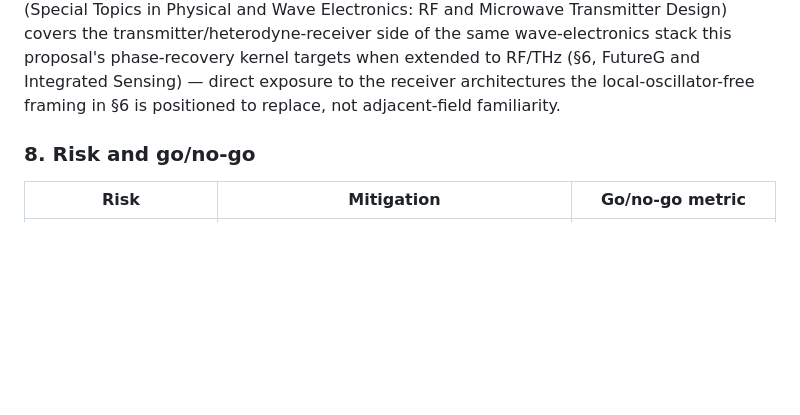
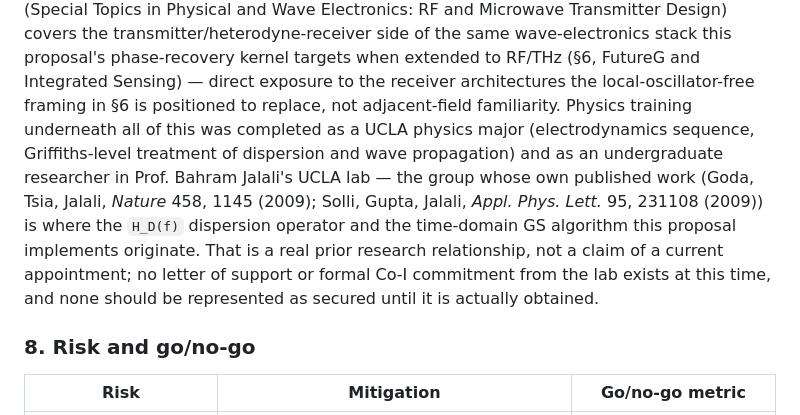
Before and after one commit to ColinsCoding/Dispersion-Assisted-GS-Phase-Recovery, a Markdown page: physics_repo/docs/sbir_phase1_feasibility.md, the part around the change. Drawn GitHub-style; blank space fills up the shorter version.

Commit message:
docs(sbir-1): add UCLA physics major + Jalali lab background to PI paragraph
Ties the H_D(f) dispersion operator and TD-GS algorithm this repo implements
back to their actual origin (Goda/Tsia/Jalali Nature 2009; Solli/Gupta/Jalali
APL 2009) via the PI's UCLA physics coursework and undergraduate research
time in that lab. Explicitly flags this as a real prior relationship, not a
current appointment -- no letter of support or Co-I commitment exists yet.

Co-Authored-By: Claude Sonnet 5 <noreply@anthropic.com>

```diff
--- a/physics_repo/docs/sbir_phase1_feasibility.md
+++ b/physics_repo/docs/sbir_phase1_feasibility.md
@@ -131,6 +131,14 @@ Electronics: RF and Microwave Transmitter Design) covers the transmitter/heterod
 the same wave-electronics stack this proposal's phase-recovery kernel targets when extended to
 RF/THz (§6, FutureG and Integrated Sensing) — direct exposure to the receiver architectures the
 local-oscillator-free framing in §6 is positioned to replace, not adjacent-field familiarity.
+Physics training underneath all of this was completed as a UCLA physics major (electrodynamics
+sequence, Griffiths-level treatment of dispersion and wave propagation) and as an undergraduate
+researcher in Prof. Bahram Jalali's UCLA lab — the group whose own published work (Goda, Tsia,
+Jalali, *Nature* 458, 1145 (2009); Solli, Gupta, Jalali, *Appl. Phys. Lett.* 95, 231108 (2009)) is
+where the `H_D(f)` dispersion operator and the time-domain GS algorithm this proposal implements
+originate. That is a real prior research relationship, not a claim of a current appointment; no
+letter of support or formal Co-I commitment from the lab exists at this time, and none should be
+represented as secured until it is actually obtained.
 
 ### 8. Risk and go/no-go
 
```
